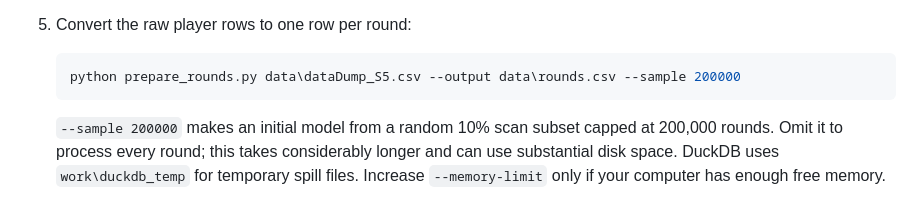
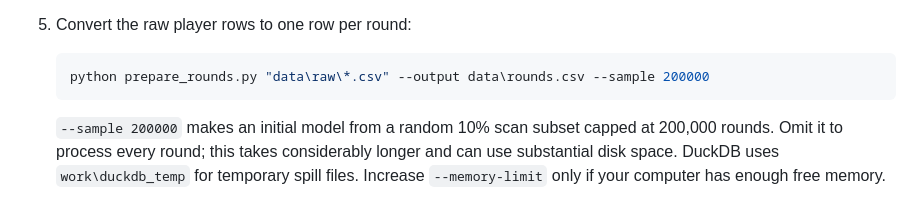
Before and after one commit to Juuexe/r6-draft-helper, a Markdown page: README.md, the part around the change. Drawn GitHub-style.

Commit message:
Fix Kaggle data input instructions

````diff
--- a/README.md
+++ b/README.md
@@ -40,7 +40,7 @@ Do not assume every file named “S5” is the same season. Ubisoft’s [Data Pe
 5. Convert the raw player rows to one row per round:
 
    ```powershell
-   python prepare_rounds.py data\dataDump_S5.csv --output data\rounds.csv --sample 200000
+   python prepare_rounds.py "data\raw\*.csv" --output data\rounds.csv --sample 200000
    ```
 
    `--sample 200000` makes an initial model from a random 10% scan subset capped at 200,000 rounds. Omit it to process every round; this takes considerably longer and can use substantial disk space. DuckDB uses `work\duckdb_temp` for temporary spill files. Increase `--memory-limit` only if your computer has enough free memory.
````
